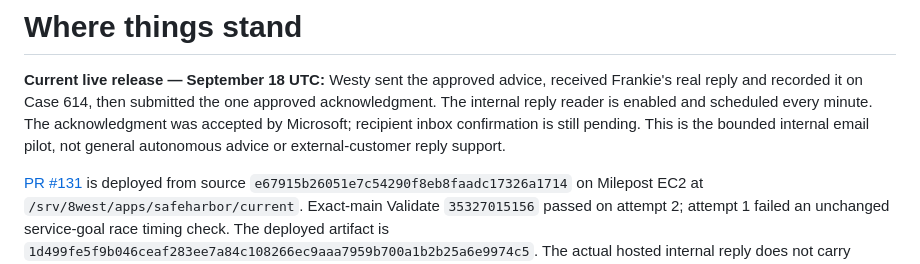
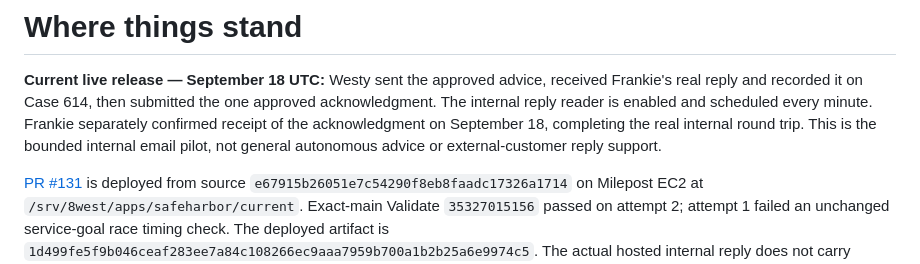
Before and after one commit to Seckcey/8_west_helpdesk, a Markdown page: docs/where-things-stand.md, the part around the change. Rendered like a GitHub page.

```diff
--- a/docs/where-things-stand.md
+++ b/docs/where-things-stand.md
@@ -3,9 +3,9 @@
 **Current live release — September 18 UTC:** Westy sent the approved advice,
 received Frankie's real reply and recorded it on Case 614, then submitted the
 one approved acknowledgment. The internal reply reader is enabled and scheduled
-every minute. The acknowledgment was accepted by Microsoft; recipient inbox
-confirmation is still pending. This is the bounded internal email pilot, not
-general autonomous advice or external-customer reply support.
+every minute. Frankie separately confirmed receipt of the acknowledgment on
+September 18, completing the real internal round trip. This is the bounded
+internal email pilot, not general autonomous advice or external-customer reply support.
 
 [PR #131](https://github.com/Seckcey/8_west_helpdesk/pull/131) is deployed from
 source `e67915b26051e7c54290f8eb8faadc17326a1714` on Milepost EC2 at
```
Also changed, not shown: docs/WESTY_MAIL_RELEASE_2026_09_18.md (+12 -7 lines).
